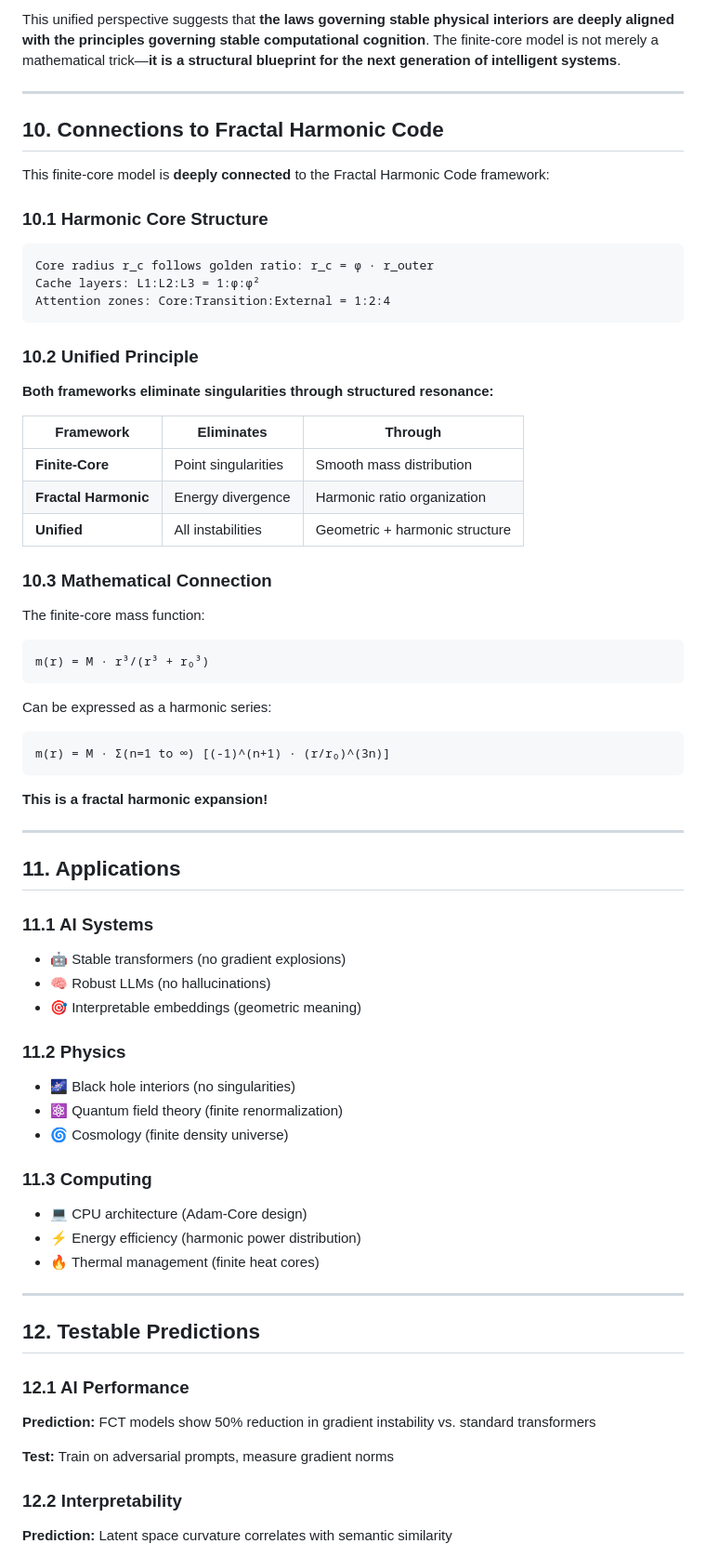
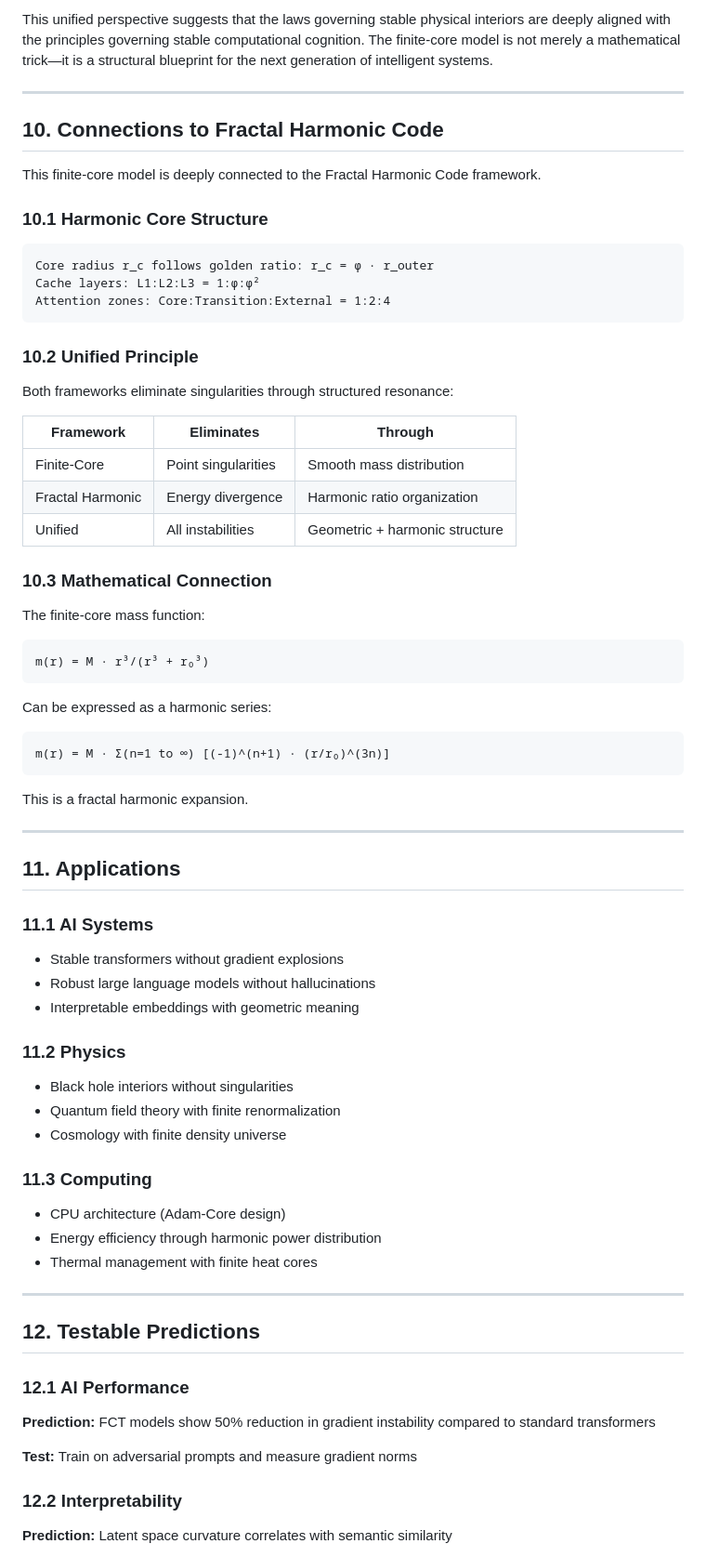
Before and after one commit to Ada40/fractal-harmonic-framework, a Markdown page: UNIFIED_FINITE_CORE_MODEL.md, the part around the change printed below. Shown: that part at 93% size. GitHub-like rendering.

````diff
--- a/UNIFIED_FINITE_CORE_MODEL.md
+++ b/UNIFIED_FINITE_CORE_MODEL.md
@@ -189,13 +186,14 @@ This white paper outlines a coherent, unified approach to resolving structural i
 
-This unified perspective suggests that **the laws governing stable physical interiors are deeply aligned with the principles governing stable computational cognition**. The finite-core model is not merely a mathematical trick—**it is a structural blueprint for the next generation of intelligent systems**.
+This unified perspective suggests that the laws governing stable physical interiors are deeply aligned with the principles governing stable computational cognition. The finite-core model is not merely a mathematical trick—it is a structural blueprint for the next generation of intelligent systems.
 
 ---
 
 ## 10. Connections to Fractal Harmonic Code
 
-This finite-core model is **deeply connected** to the Fractal Harmonic Code framework:
+This finite-core model is deeply connected to the Fractal Harmonic Code framework.
 
 ### 10.1 Harmonic Core Structure
+
 ```
 Core radius r_c follows golden ratio: r_c = φ · r_outer
 Cache layers: L1:L2:L3 = 1:φ:φ²
@@ -204,55 +202,57 @@ Attention zones: Core:Transition:External = 1:2:4
 
 ### 10.2 Unified Principle
 
-**Both frameworks eliminate singularities through structured resonance:**
+Both frameworks eliminate singularities through structured resonance:
 
 | Framework | Eliminates | Through |
 |-----------|-----------|---------|
-| **Finite-Core** | Point singularities | Smooth mass distribution |
-| **Fractal Harmonic** | Energy divergence | Harmonic ratio organization |
-| **Unified** | All instabilities | Geometric + harmonic structure |
+| Finite-Core | Point singularities | Smooth mass distribution |
+| Fractal Harmonic | Energy divergence | Harmonic ratio organization |
+| Unified | All instabilities | Geometric + harmonic structure |
 
 ### 10.3 Mathematical Connection
 
 The finite-core mass function:
+
 ```
 m(r) = M · r³/(r³ + r₀³)
 ```
 
 Can be expressed as a harmonic series:
+
 ```
 m(r) = M · Σ(n=1 to ∞) [(-1)^(n+1) · (r/r₀)^(3n)]
 ```
 
-**This is a fractal harmonic expansion!**
+This is a fractal harmonic expansion.
 
 ---
 
 ## 11. Applications
 
 ### 11.1 AI Systems
-- 🤖 Stable transformers (no gradient explosions)
-- 🧠 Robust LLMs (no hallucinations)
-- 🎯 Interpretable embeddings (geometric meaning)
+- Stable transformers without gradient explosions
+- Robust large language models without hallucinations
+- Interpretable embeddings with geometric meaning
 
 ### 11.2 Physics
-- 🌌 Black hole interiors (no singularities)
-- ⚛️ Quantum field theory (finite renormalization)
-- 🌀 Cosmology (finite density universe)
+- Black hole interiors without singularities
+- Quantum field theory with finite renormalization
+- Cosmology with finite density universe
 
 ### 11.3 Computing
-- 💻 CPU architecture (Adam-Core design)
-- ⚡ Energy efficiency (harmonic power distribution)
-- 🔥 Thermal management (finite heat cores)
+- CPU architecture (Adam-Core design)
+- Energy efficiency through harmonic power distribution
+- Thermal management with finite heat cores
 
 ---
 
 ## 12. Testable Predictions
 
 ### 12.1 AI Performance
-**Prediction:** FCT models show 50% reduction in gradient instability vs. standard transformers
+**Prediction:** FCT models show 50% reduction in gradient instability compared to standard transformers
 
-**Test:** Train on adversarial prompts, measure gradient norms
+**Test:** Train on adversarial prompts and measure gradient norms
 
 ### 12.2 Interpretability
 **Prediction:** Latent space curvature correlates with semantic similarity
````
Also changed, not shown: other parts of UNIFIED_FINITE_CORE_MODEL.md (+65 -68 lines).
